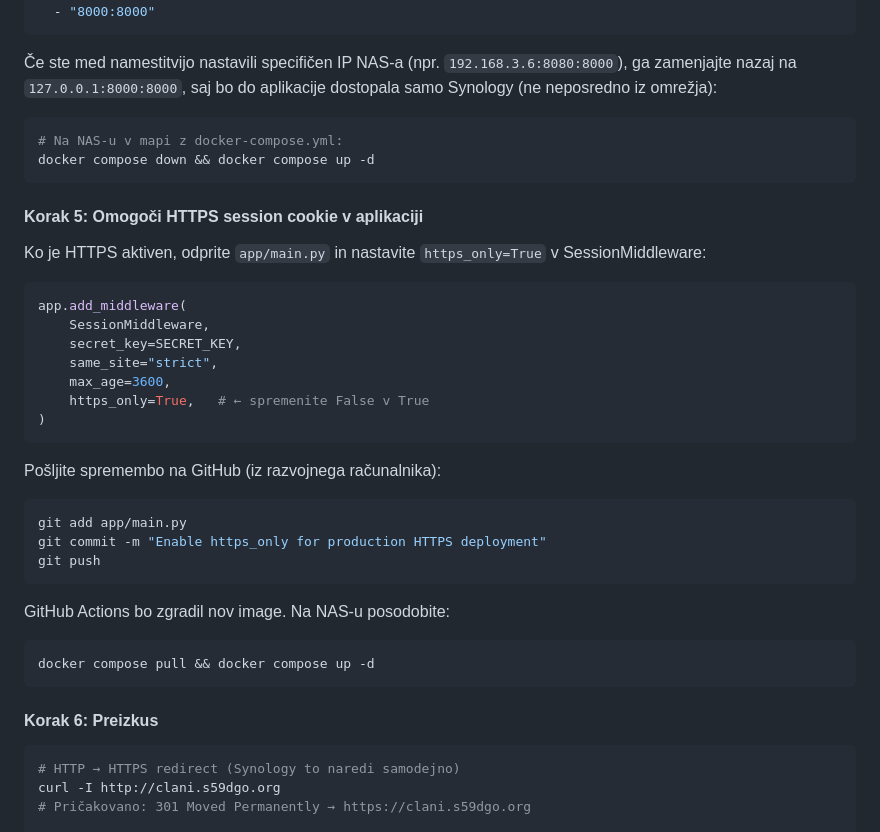
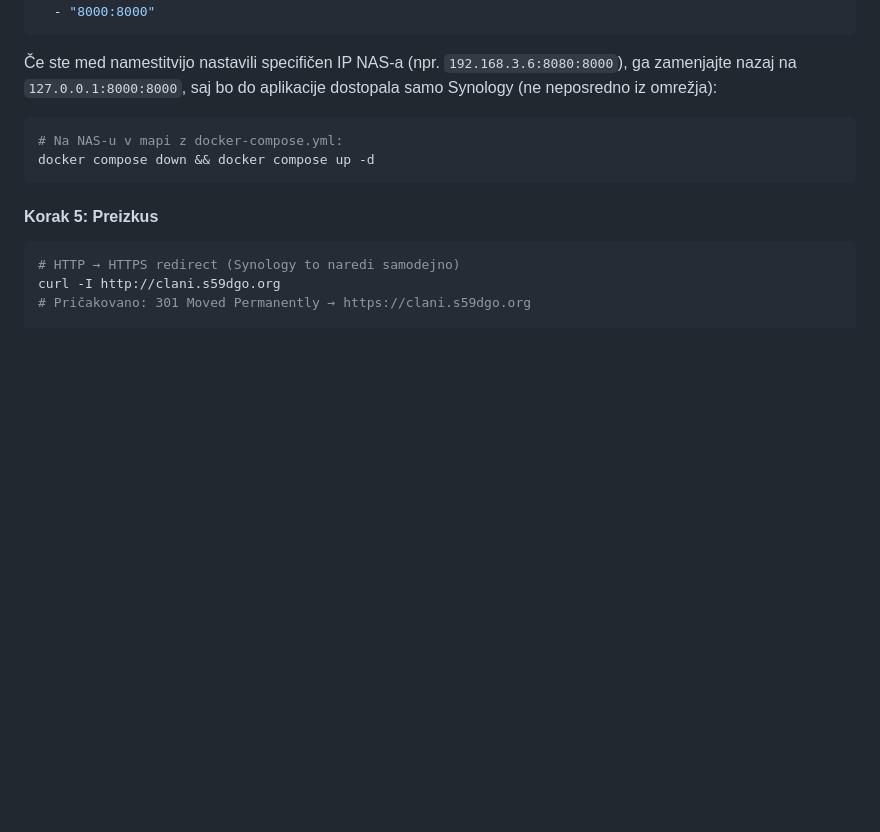
Before and after one commit to s56oa/RadioklubUpravljanjeClanstva, a Markdown page: Tehnicna-dokumentacija.md, the part around the change. GitHub-like rendering; blank space fills up the shorter version.

Commit message:
docs: Odstrani redundantni Korak 5 (https_only) iz sekcije 5A
https_only=True v SessionMiddleware je odvečno: HSTS na reverse proxy-u
že zagotovi HTTPS. Poleg tega bi https_only=True zlomil lokalni/VPN dostop
po HTTP. Kode aplikacije ni treba spreminjati za HTTPS deployment.

Co-Authored-By: Claude Sonnet 4.6 <noreply@anthropic.com>

````diff
--- a/Tehnicna-dokumentacija.md
+++ b/Tehnicna-dokumentacija.md
@@ -500,35 +500,7 @@ ports:
 docker compose down && docker compose up -d
 ```
 
-#### Korak 5: Omogoči HTTPS session cookie v aplikaciji
-
-Ko je HTTPS aktiven, odprite `app/main.py` in nastavite `https_only=True` v SessionMiddleware:
-
-```python
-app.add_middleware(
-    SessionMiddleware,
-    secret_key=SECRET_KEY,
-    same_site="strict",
-    max_age=3600,
-    https_only=True,   # ← spremenite False v True
-)
-```
-
-Pošljite spremembo na GitHub (iz razvojnega računalnika):
-
-```bash
-git add app/main.py
-git commit -m "Enable https_only for production HTTPS deployment"
-git push
-```
-
-GitHub Actions bo zgradil nov image. Na NAS-u posodobite:
-
-```bash
-docker compose pull && docker compose up -d
-```
-
-#### Korak 6: Preizkus
+#### Korak 5: Preizkus
 
 ```bash
 # HTTP → HTTPS redirect (Synology to naredi samodejno)
````
